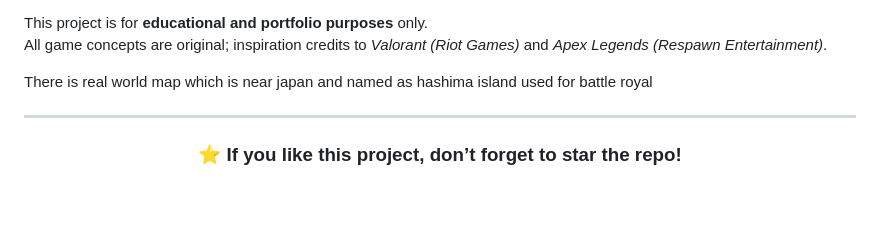
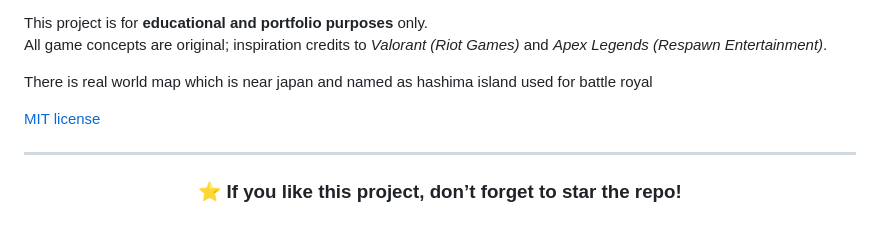
Before and after one commit to hellseye/Zenith, a Markdown page: README.md, the part around the change. Drawn GitHub-style; blank space fills up the shorter version.

```diff
--- a/README.md
+++ b/README.md
@@ -141,6 +141,7 @@
   This project is for <b>educational and portfolio purposes</b> only.<br>
   All game concepts are original; inspiration credits to <i>Valorant (Riot Games)</i> and <i>Apex Legends (Respawn Entertainment)</i>.
   <p style="color: red">There is real world map which is near japan and named as hashima island used for battle royal</p>
+  <a href="LICENSE">MIT license</a>
 </p>
 
 <hr>
```
